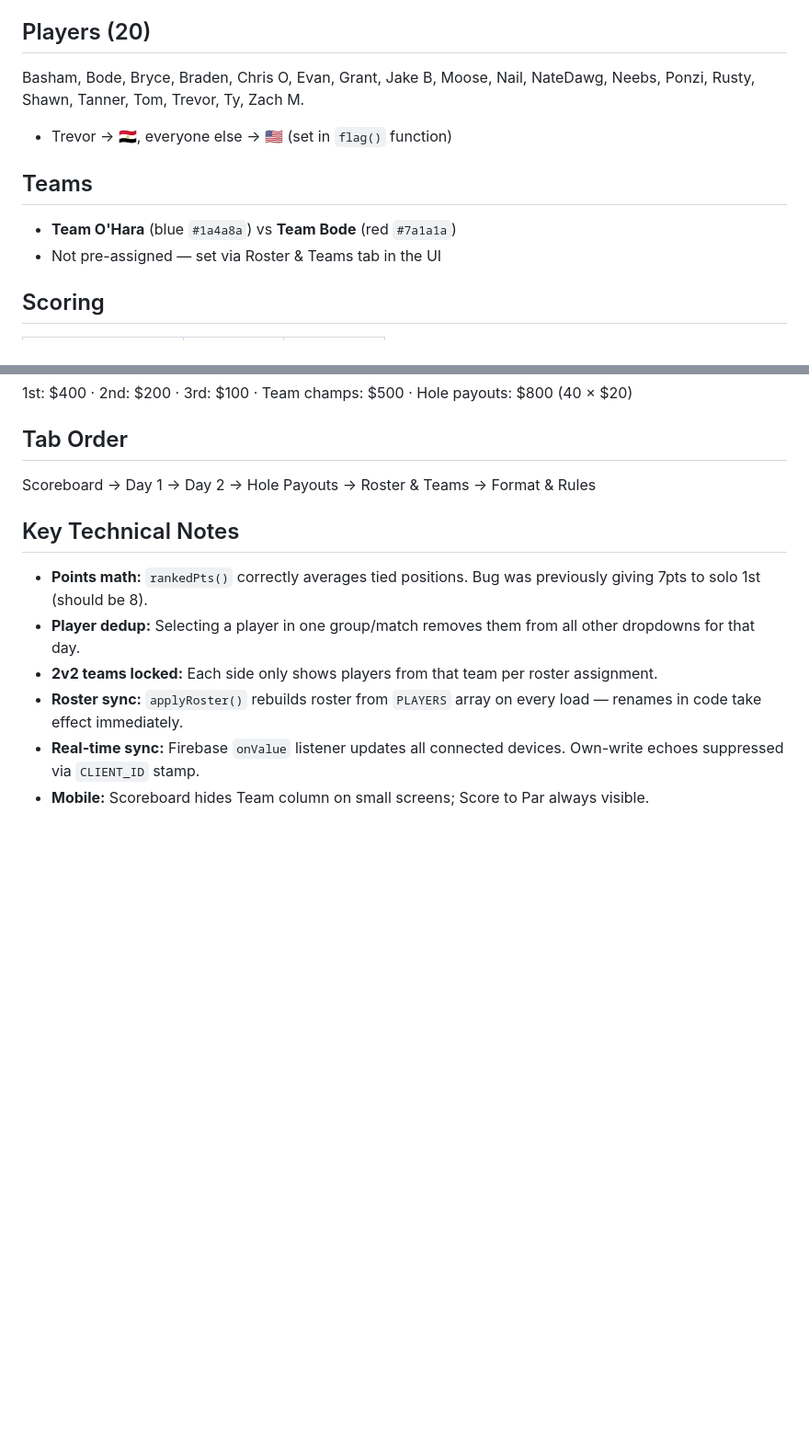
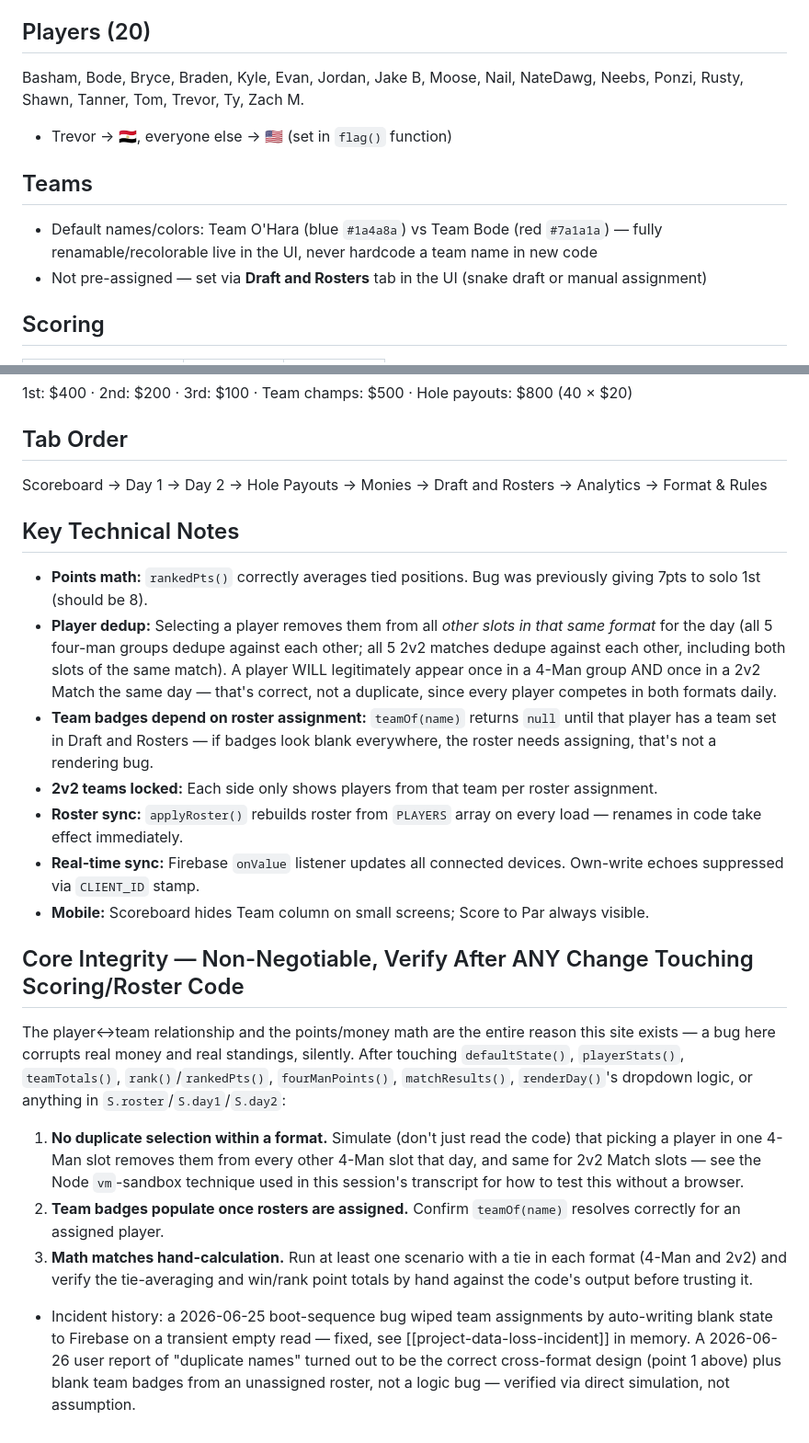
Before and after one commit to nelsonmartini/gbi_2026, a Markdown page: CLAUDE.md, 2 parts joined by grey strips. Shown at 92% size. Drawn GitHub-style; blank space fills up the shorter version.

Commit message:
Document core scoring/roster integrity verification requirements; update stale player/tab info

```diff
--- a/CLAUDE.md
+++ b/CLAUDE.md
@@ -39,12 +39,12 @@ curl -X DELETE "https://gbi-2026-default-rtdb.firebaseio.com/gbi2026/state/roste
 `PETERputter26` — case-insensitive. Change via `const SITE_PIN` near top of script.
 
 ## Players (20)
-Basham, Bode, Bryce, Braden, Chris O, Evan, Grant, Jake B, Moose, Nail, NateDawg, Neebs, Ponzi, Rusty, Shawn, Tanner, Tom, Trevor, Ty, Zach M.
+Basham, Bode, Bryce, Braden, Kyle, Evan, Jordan, Jake B, Moose, Nail, NateDawg, Neebs, Ponzi, Rusty, Shawn, Tanner, Tom, Trevor, Ty, Zach M.
 - Trevor → 🇪🇬, everyone else → 🇺🇸 (set in `flag()` function)
 
 ## Teams
-- **Team O'Hara** (blue `#1a4a8a`) vs **Team Bode** (red `#7a1a1a`)
-- Not pre-assigned — set via Roster & Teams tab in the UI
+- Default names/colors: Team O'Hara (blue `#1a4a8a`) vs Team Bode (red `#7a1a1a`) — fully renamable/recolorable live in the UI, never hardcode a team name in new code
+- Not pre-assigned — set via **Draft and Rosters** tab in the UI (snake draft or manual assignment)
 
 ## Scoring
 | Format | Day 1 | Day 2 |
@@ -64,12 +64,20 @@ Basham, Bode, Bryce, Braden, Chris O, Evan, Grant, Jake B, Moose, Nail, NateDawg
 1st: $400 · 2nd: $200 · 3rd: $100 · Team champs: $500 · Hole payouts: $800 (40 × $20)
 
 ## Tab Order
-Scoreboard → Day 1 → Day 2 → Hole Payouts → Roster & Teams → Format & Rules
+Scoreboard → Day 1 → Day 2 → Hole Payouts → Monies → Draft and Rosters → Analytics → Format & Rules
 
 ## Key Technical Notes
 - **Points math:** `rankedPts()` correctly averages tied positions. Bug was previously giving 7pts to solo 1st (should be 8).
-- **Player dedup:** Selecting a player in one group/match removes them from all other dropdowns for that day.
+- **Player dedup:** Selecting a player removes them from all *other slots in that same format* for the day (all 5 four-man groups dedupe against each other; all 5 2v2 matches dedupe against each other, including both slots of the same match). A player WILL legitimately appear once in a 4-Man group AND once in a 2v2 Match the same day — that's correct, not a duplicate, since every player competes in both formats daily.
+- **Team badges depend on roster assignment:** `teamOf(name)` returns `null` until that player has a team set in Draft and Rosters — if badges look blank everywhere, the roster needs assigning, that's not a rendering bug.
 - **2v2 teams locked:** Each side only shows players from that team per roster assignment.
 - **Roster sync:** `applyRoster()` rebuilds roster from `PLAYERS` array on every load — renames in code take effect immediately.
 - **Real-time sync:** Firebase `onValue` listener updates all connected devices. Own-write echoes suppressed via `CLIENT_ID` stamp.
 - **Mobile:** Scoreboard hides Team column on small screens; Score to Par always visible.
+
+## Core Integrity — Non-Negotiable, Verify After ANY Change Touching Scoring/Roster Code
+The player↔team relationship and the points/money math are the entire reason this site exists — a bug here corrupts real money and real standings, silently. After touching `defaultState()`, `playerStats()`, `teamTotals()`, `rank()`/`rankedPts()`, `fourManPoints()`, `matchResults()`, `renderDay()`'s dropdown logic, or anything in `S.roster`/`S.day1`/`S.day2`:
+1. **No duplicate selection within a format.** Simulate (don't just read the code) that picking a player in one 4-Man slot removes them from every other 4-Man slot that day, and same for 2v2 Match slots — see the Node `vm`-sandbox technique used in this session's transcript for how to test this without a browser.
+2. **Team badges populate once rosters are assigned.** Confirm `teamOf(name)` resolves correctly for an assigned player.
+3. **Math matches hand-calculation.** Run at least one scenario with a tie in each format (4-Man and 2v2) and verify the tie-averaging and win/rank point totals by hand against the code's output before trusting it.
+- Incident history: a 2026-06-25 boot-sequence bug wiped team assignments by auto-writing blank state to Firebase on a transient empty read — fixed, see [[project-data-loss-incident]] in memory. A 2026-06-26 user report of "duplicate names" turned out to be the correct cross-format design (point 1 above) plus blank team badges from an unassigned roster, not a logic bug — verified via direct simulation, not assumption.
```
